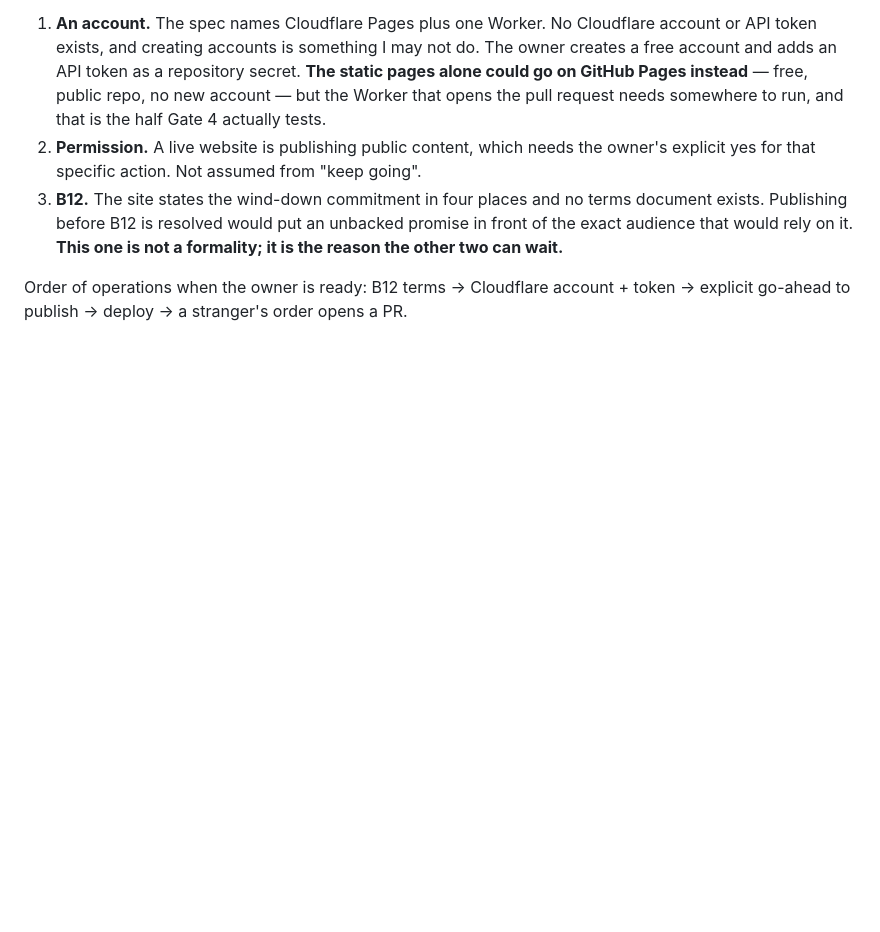
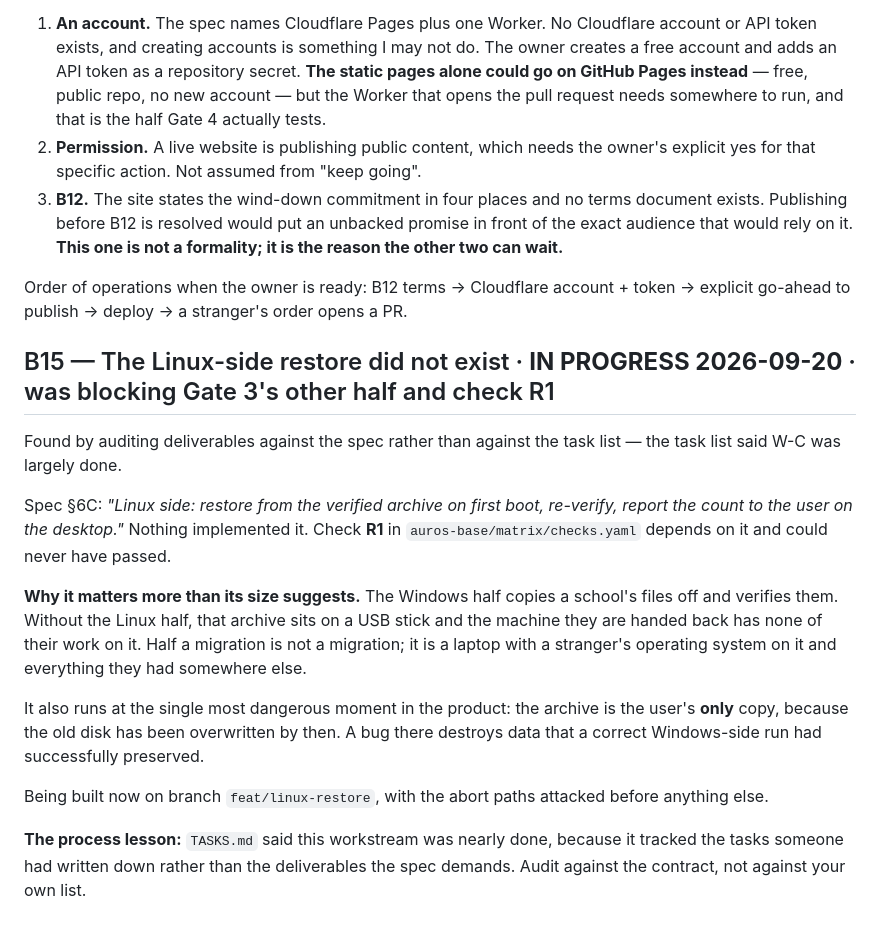
Before and after one commit to aarohkandy/auros, a Markdown page: BLOCKED.md, the part around the change. Drawn GitHub-style; blank space fills up the shorter version.

Commit message:
B15: the Linux-side restore did not exist
Found by auditing deliverables against the spec rather than against TASKS.md, which
said the installer workstream was nearly done.

Without it the Windows half copies a school's files off, verifies them, and then the
machine they are handed back has none of their work on it. Check R1 depends on it and
could never have passed. It also runs at the most dangerous moment in the product: the
archive is the only copy, because the old disk is already overwritten.

The process lesson: a task list tracks tasks somebody wrote down, not the deliverables
the contract demands. Audit against the contract.

Co-Authored-By: Claude Opus 5 <noreply@anthropic.com>

```diff
--- a/BLOCKED.md
+++ b/BLOCKED.md
@@ -203,3 +203,26 @@ stand between that and "live", and they are easy to conflate:
 
 Order of operations when the owner is ready: B12 terms → Cloudflare account + token → explicit go-ahead
 to publish → deploy → a stranger's order opens a PR.
+
+## B15 — The Linux-side restore did not exist · **IN PROGRESS 2026-09-20** · was blocking Gate 3's other half and check R1
+Found by auditing deliverables against the spec rather than against the task list — the task list said
+W-C was largely done.
+
+Spec §6C: *"Linux side: restore from the verified archive on first boot, re-verify, report the count to
+the user on the desktop."* Nothing implemented it. Check **R1** in `auros-base/matrix/checks.yaml`
+depends on it and could never have passed.
+
+**Why it matters more than its size suggests.** The Windows half copies a school's files off and
+verifies them. Without the Linux half, that archive sits on a USB stick and the machine they are handed
+back has none of their work on it. Half a migration is not a migration; it is a laptop with a stranger's
+operating system on it and everything they had somewhere else.
+
+It also runs at the single most dangerous moment in the product: the archive is the user's **only** copy,
+because the old disk has been overwritten by then. A bug there destroys data that a correct Windows-side
+run had successfully preserved.
+
+Being built now on branch `feat/linux-restore`, with the abort paths attacked before anything else.
+
+**The process lesson:** `TASKS.md` said this workstream was nearly done, because it tracked the tasks
+someone had written down rather than the deliverables the spec demands. Audit against the contract,
+not against your own list.
```
